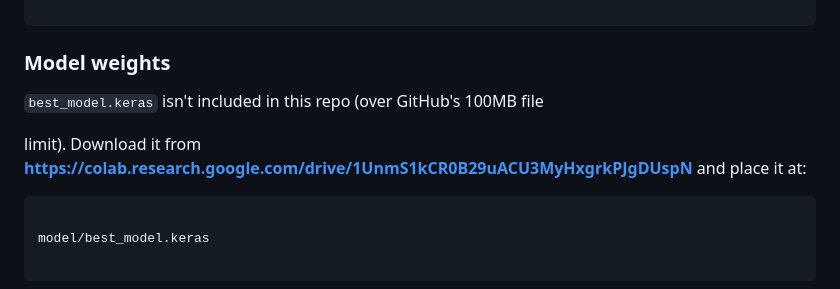
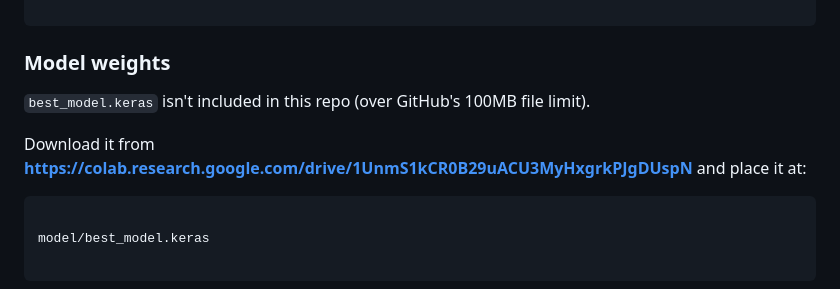
Before and after one commit to ahmed-fixes/NeuroMap-Brain-Tumor-Detection, a Markdown page: README.md, the part around the change. Rendered like a GitHub page.

Commit message:
Update README.md
Updated the README to improve clarity and formatting.

```diff
--- a/README.md
+++ b/README.md
@@ -126,9 +126,9 @@ pip install -r requirements.txt
 
 
 
-`best_model.keras` isn't included in this repo (over GitHub's 100MB file
+`best_model.keras` isn't included in this repo (over GitHub's 100MB file limit).
 
-limit). Download it from **https://colab.research.google.com/drive/1UnmS1kCR0B29uACU3MyHxgrkPJgDUspN** and place it at:
+ Download it from **https://colab.research.google.com/drive/1UnmS1kCR0B29uACU3MyHxgrkPJgDUspN** and place it at:
 
 
 
```
